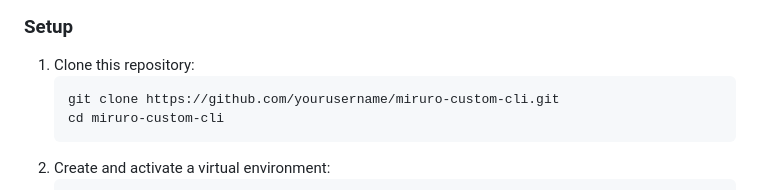
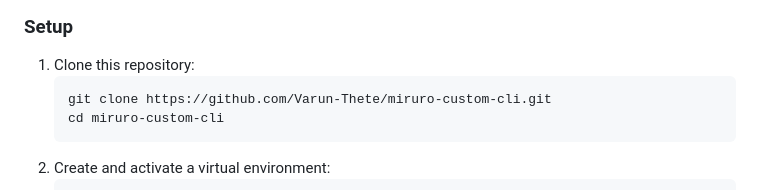
Before and after one commit to Varun-Thete/miruro-custom-cli, a Markdown page: README.md, the part around the change. Rendered like a GitHub page.

````diff
--- a/README.md
+++ b/README.md
@@ -21,7 +21,7 @@ An advanced, autonomous CLI tool for batch downloading anime streams from Miruro
 ### Setup
 1. Clone this repository:
    ```bash
-   git clone https://github.com/yourusername/miruro-custom-cli.git
+   git clone https://github.com/Varun-Thete/miruro-custom-cli.git
    cd miruro-custom-cli
    ```
 2. Create and activate a virtual environment:
````
